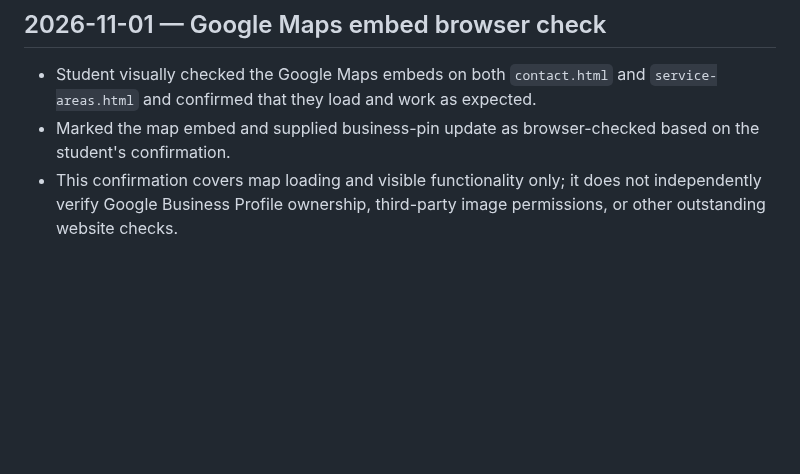
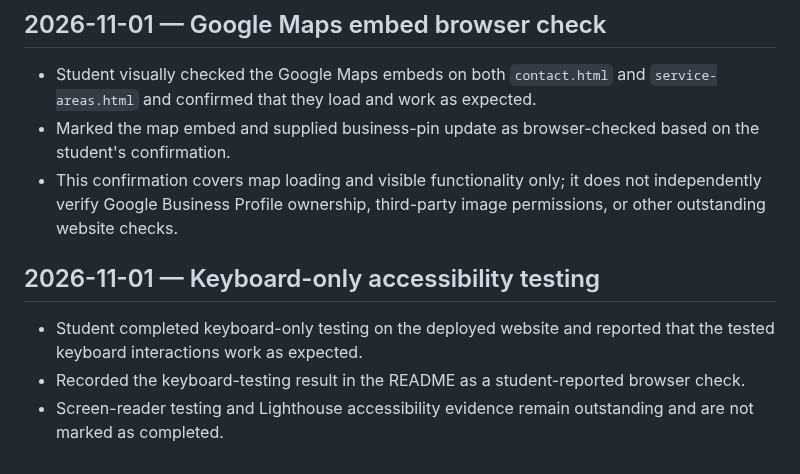
Before and after one commit to Duncan-Loza/Web-Dev-, a Markdown page: CHANGELOG.md, the part around the change. GitHub-like rendering; blank space fills up the shorter version.

Commit message:
Document successful keyboard-only testing

```diff
--- a/CHANGELOG.md
+++ b/CHANGELOG.md
@@ -411,3 +411,9 @@
 - Student visually checked the Google Maps embeds on both `contact.html` and `service-areas.html` and confirmed that they load and work as expected.
 - Marked the map embed and supplied business-pin update as browser-checked based on the student's confirmation.
 - This confirmation covers map loading and visible functionality only; it does not independently verify Google Business Profile ownership, third-party image permissions, or other outstanding website checks.
+
+## 2026-11-01 — Keyboard-only accessibility testing
+
+- Student completed keyboard-only testing on the deployed website and reported that the tested keyboard interactions work as expected.
+- Recorded the keyboard-testing result in the README as a student-reported browser check.
+- Screen-reader testing and Lighthouse accessibility evidence remain outstanding and are not marked as completed.
```
